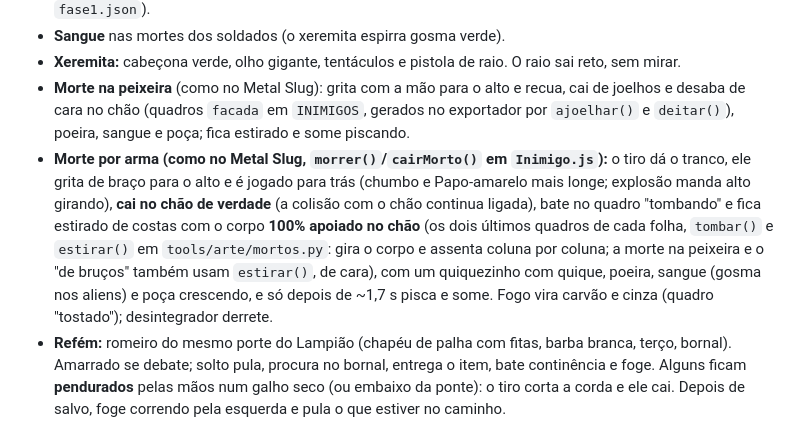
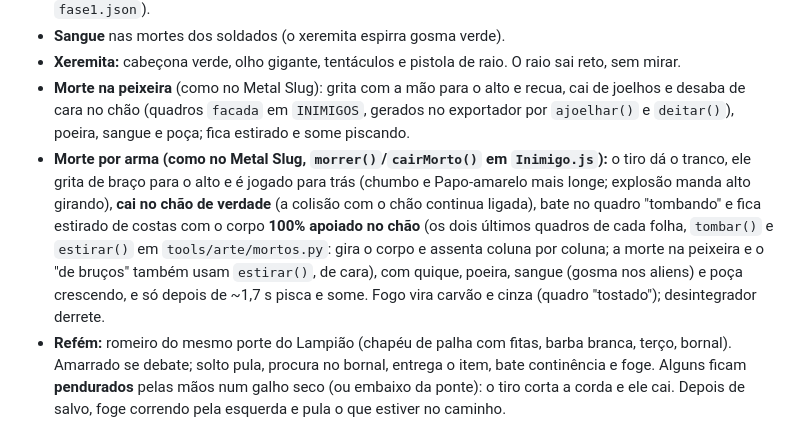
Before and after one commit to guimartinsonline-max/AInvasao, a Markdown page: CLAUDE.md, the part around the change. GitHub-like rendering.

Commit message:
Doc: texto da morte
Co-Authored-By: Claude Opus 5.5 <noreply@anthropic.com>
Claude-Session: https://claude.ai/code/session_01XeucuSydgxrpqsuTtb1ivc

```diff
--- a/CLAUDE.md
+++ b/CLAUDE.md
@@ -69,7 +69,7 @@ Na reta final, a Volante é dominada pelos alienígenas e o comandante pede tré
 - **Sangue** nas mortes dos soldados (o xeremita espirra gosma verde).
 - **Xeremita:** cabeçona verde, olho gigante, tentáculos e pistola de raio. O raio sai reto, sem mirar.
 - **Morte na peixeira** (como no Metal Slug): grita com a mão para o alto e recua, cai de joelhos e desaba de cara no chão (quadros `facada` em `INIMIGOS`, gerados no exportador por `ajoelhar()` e `deitar()`), poeira, sangue e poça; fica estirado e some piscando.
-- **Morte por arma (como no Metal Slug, `morrer()`/`cairMorto()` em `Inimigo.js`):** o tiro dá o tranco, ele grita de braço para o alto e é jogado para trás (chumbo e Papo-amarelo mais longe; explosão manda alto girando), **cai no chão de verdade** (a colisão com o chão continua ligada), bate no quadro "tombando" e fica estirado de costas com o corpo **100% apoiado no chão** (os dois últimos quadros de cada folha, `tombar()` e `estirar()` em `tools/arte/mortos.py`: gira o corpo e assenta coluna por coluna; a morte na peixeira e o "de bruços" também usam `estirar()`, de cara), com um quiquezinho com quique, poeira, sangue (gosma nos aliens) e poça crescendo, e só depois de ~1,7 s pisca e some. Fogo vira carvão e cinza (quadro "tostado"); desintegrador derrete.
+- **Morte por arma (como no Metal Slug, `morrer()`/`cairMorto()` em `Inimigo.js`):** o tiro dá o tranco, ele grita de braço para o alto e é jogado para trás (chumbo e Papo-amarelo mais longe; explosão manda alto girando), **cai no chão de verdade** (a colisão com o chão continua ligada), bate no quadro "tombando" e fica estirado de costas com o corpo **100% apoiado no chão** (os dois últimos quadros de cada folha, `tombar()` e `estirar()` em `tools/arte/mortos.py`: gira o corpo e assenta coluna por coluna; a morte na peixeira e o "de bruços" também usam `estirar()`, de cara), com quique, poeira, sangue (gosma nos aliens) e poça crescendo, e só depois de ~1,7 s pisca e some. Fogo vira carvão e cinza (quadro "tostado"); desintegrador derrete.
 - **Refém:** romeiro do mesmo porte do Lampião (chapéu de palha com fitas, barba branca, terço, bornal). Amarrado se debate; solto pula, procura no bornal, entrega o item, bate continência e foge. Alguns ficam **pendurados** pelas mãos num galho seco (ou embaixo da ponte): o tiro corta a corda e ele cai. Depois de salvo, foge correndo pela esquerda e pula o que estiver no caminho.
 - **Tiro dos soldados sempre reto** (nada de diagonal); dinamite e rojão continuam em arco.
 - **Armas inimigas animadas:** todo tiro tem clarão na boca (verde no xeremita), cápsula saltando e tranco do recuo; rojão com jato de fumaça para trás; granadeiro solta faísca do pavio; facão com arco de corte. Veículos: metralhadoras e canhão do trem e do blindado dão o tranco, soltam cápsula e fumaça.
```
